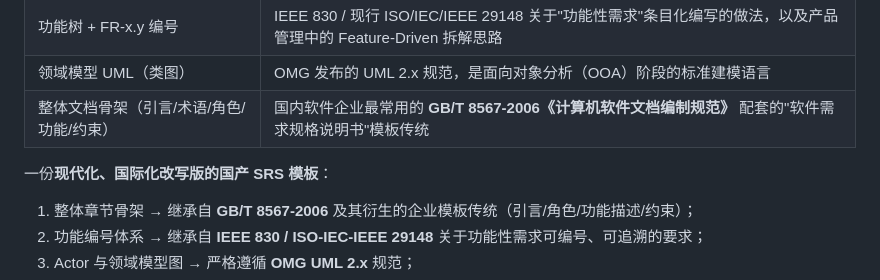
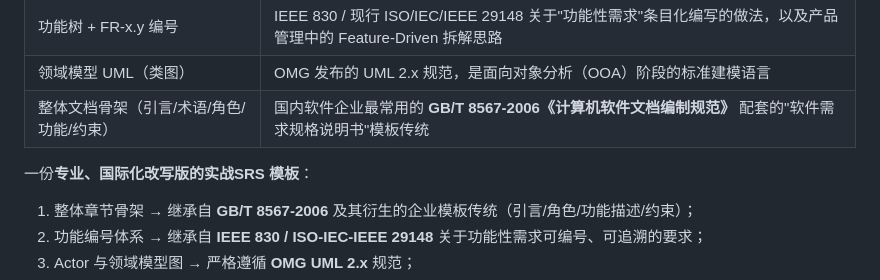
Before and after one commit to bettermorn/AIAgent, a Markdown page: docs/AIAgentFunSpec.md, the part around one of its changes. GitHub-like rendering.

```diff
--- a/docs/AIAgentFunSpec.md
+++ b/docs/AIAgentFunSpec.md
@@ -23,7 +23,7 @@
 | 整体文档骨架（引言/术语/角色/功能/约束） | 国内软件企业最常用的 **GB/T 8567-2006《计算机软件文档编制规范》** 配套的"软件需求规格说明书"模板传统 |
 
 
-一份**现代化、国际化改写版的国产 SRS 模板**：
+一份**专业、国际化改写版的实战SRS 模板**：
 
 1. 整体章节骨架 → 继承自 **GB/T 8567-2006** 及其衍生的企业模板传统（引言/角色/功能描述/约束）；
 2. 功能编号体系 → 继承自 **IEEE 830 / ISO-IEC-IEEE 29148** 关于功能性需求可编号、可追溯的要求；
```
Also changed, not shown: other parts of docs/AIAgentFunSpec.md (+11 -0 lines).
